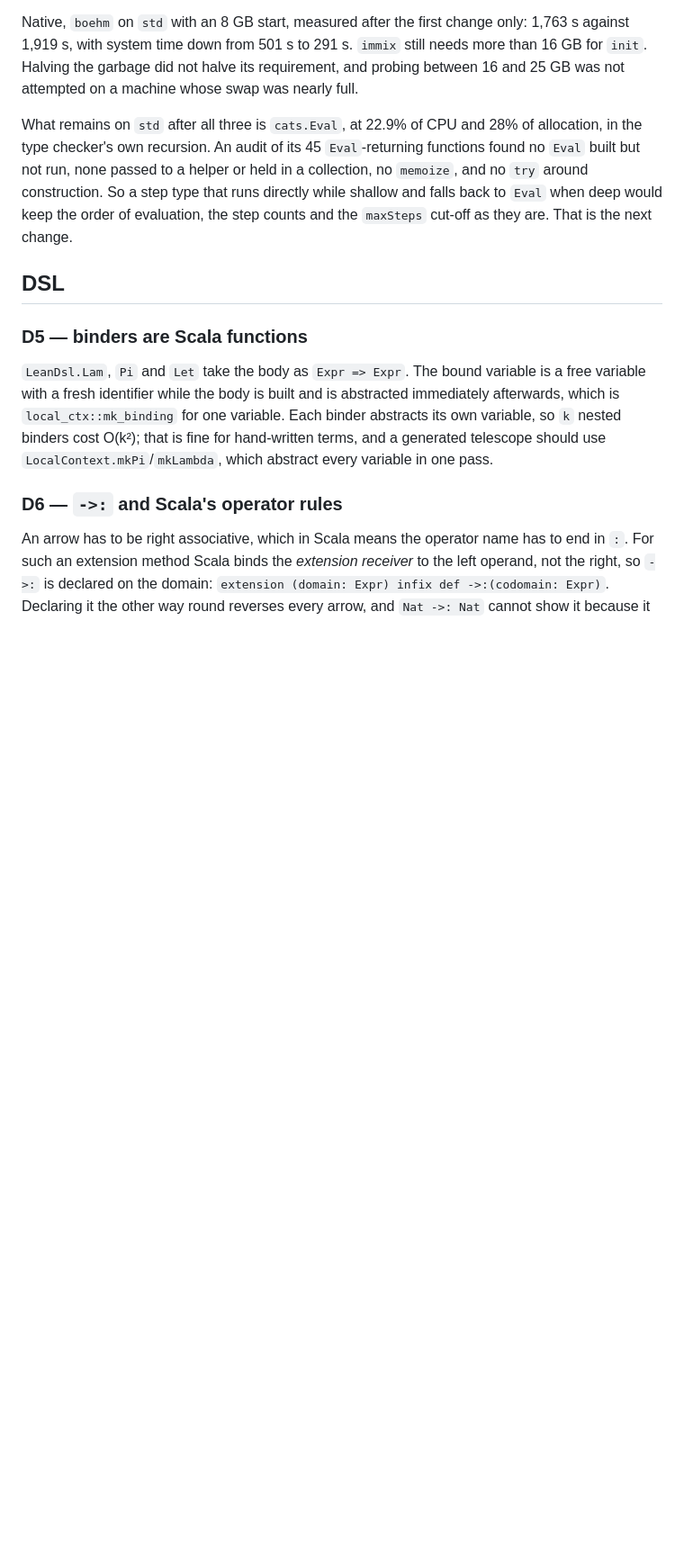
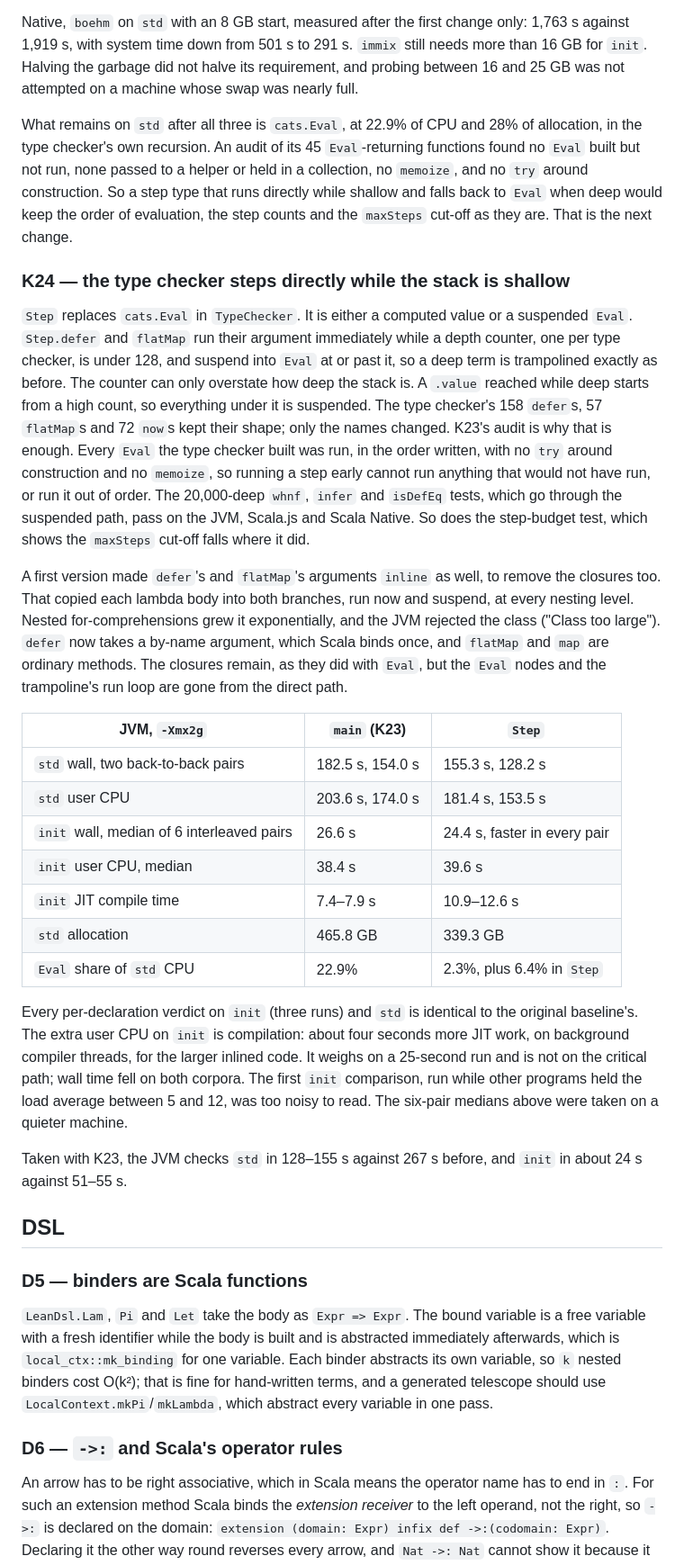
Before and after one commit to oluies/kolla, a Markdown page: docs/semantics.md, the part around the change. Shown at 90% size. Rendered like a GitHub page; blank space fills up the shorter version.

Commit message:
docs: K24, the type checker steps directly while shallow
std is 15-17% faster in two back-to-back pairs and init 8% faster in the
median of six interleaved pairs, with every verdict identical. The extra user
CPU on init is four seconds more JIT compilation off the critical path.

```diff
--- a/docs/semantics.md
+++ b/docs/semantics.md
@@ -885,6 +885,52 @@ helper or held in a collection, no `memoize`, and no `try` around
 construction. So a step type that runs directly while shallow and falls back
 to `Eval` when deep would keep the order of evaluation, the step counts and the
 `maxSteps` cut-off as they are. That is the next change.
+
+### K24 — the type checker steps directly while the stack is shallow
+
+`Step` replaces `cats.Eval` in `TypeChecker`. It is either a computed value or
+a suspended `Eval`. `Step.defer` and `flatMap` run their argument immediately
+while a depth counter, one per type checker, is under 128, and suspend into
+`Eval` at or past it, so a deep term is trampolined exactly as before. The
+counter can only overstate how deep the stack is. A `.value` reached while
+deep starts from a high count, so everything under it is suspended. The
+type checker's 158 `defer`s, 57 `flatMap`s and 72 `now`s kept their shape;
+only the names changed. K23's audit is why that is enough. Every `Eval` the
+type checker built was run, in the order written, with no `try` around
+construction and no `memoize`, so running a step early cannot run anything
+that would not have run, or run it out of order. The 20,000-deep `whnf`,
+`infer` and `isDefEq` tests, which go through the suspended path, pass on the
+JVM, Scala.js and Scala Native. So does the step-budget test, which shows the
+`maxSteps` cut-off falls where it did.
+
+A first version made `defer`'s and `flatMap`'s arguments `inline` as well, to
+remove the closures too. That copied each lambda body into both branches,
+run now and suspend, at every nesting level. Nested for-comprehensions grew
+it exponentially, and the JVM rejected the class ("Class too large"). `defer`
+now takes a by-name argument, which Scala binds once, and `flatMap` and `map`
+are ordinary methods. The closures remain, as they did with `Eval`, but the
+`Eval` nodes and the trampoline's run loop are gone from the direct path.
+
+| JVM, `-Xmx2g` | `main` (K23) | `Step` |
+|---|---|---|
+| `std` wall, two back-to-back pairs | 182.5 s, 154.0 s | 155.3 s, 128.2 s |
+| `std` user CPU | 203.6 s, 174.0 s | 181.4 s, 153.5 s |
+| `init` wall, median of 6 interleaved pairs | 26.6 s | 24.4 s, faster in every pair |
+| `init` user CPU, median | 38.4 s | 39.6 s |
+| `init` JIT compile time | 7.4–7.9 s | 10.9–12.6 s |
+| `std` allocation | 465.8 GB | 339.3 GB |
+| `Eval` share of `std` CPU | 22.9% | 2.3%, plus 6.4% in `Step` |
+
+Every per-declaration verdict on `init` (three runs) and `std` is identical
+to the original baseline's. The extra user CPU on `init` is compilation: about
+four seconds more JIT work, on background compiler threads, for the larger
+inlined code. It weighs on a 25-second run and is not on the critical path;
+wall time fell on both corpora. The first `init` comparison, run while other
+programs held the load average between 5 and 12, was too noisy to read. The
+six-pair medians above were taken on a quieter machine.
+
+Taken with K23, the JVM checks `std` in 128–155 s against 267 s before, and
+`init` in about 24 s against 51–55 s.
 
 ## DSL
 
```
